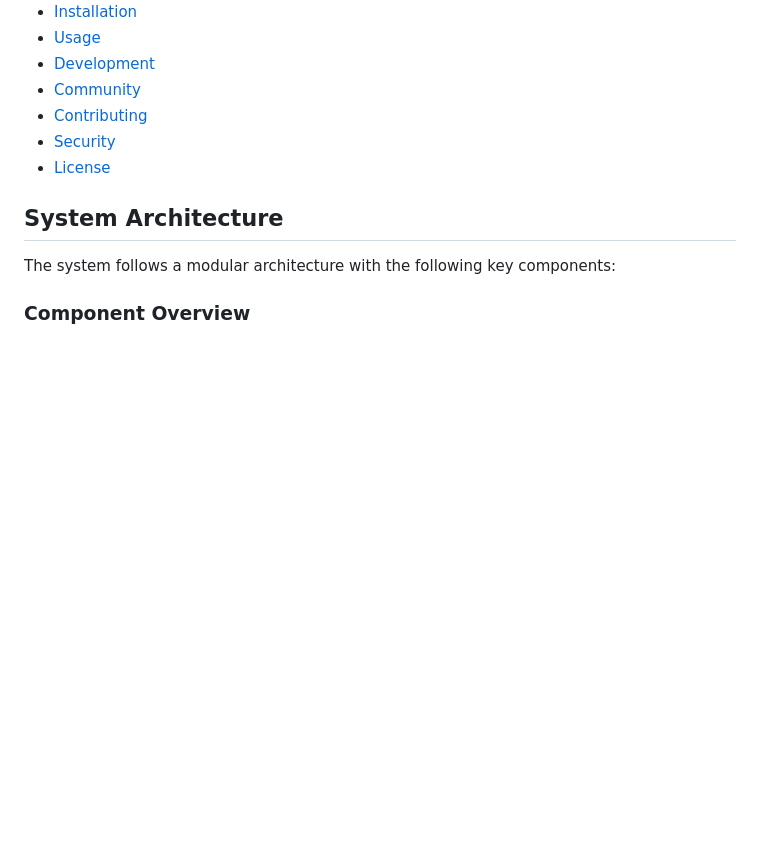
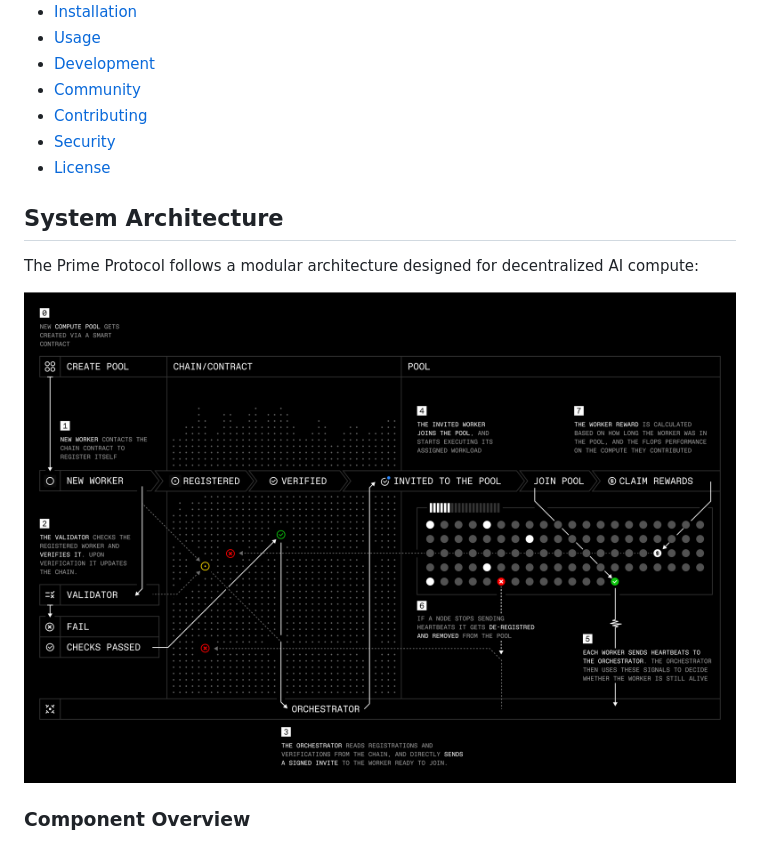
Before and after one commit to PrimeIntellect-ai/protocol, a Markdown page: README.md, the part around one of its changes. Drawn GitHub-style; blank space fills up the shorter version.

Commit message:
add readme images (#125)

```diff
--- a/README.md
+++ b/README.md
@@ -21,10 +17,13 @@ Prime Network is a peer-to-peer compute and intelligence network that enables de
 - [Contributing](#contributing)
 - [Security](#security)
 - [License](#license)
-
 ## System Architecture
 
-The system follows a modular architecture with the following key components:
+The Prime Protocol follows a modular architecture designed for decentralized AI compute:
+
+<div align="center">
+  <img src="docs/assets/overview.png" alt="Prime Protocol System Architecture" width="800"/>
+</div>
 
 ### Component Overview
 
```
Also changed, not shown: other parts of README.md (+1 -5 lines).
